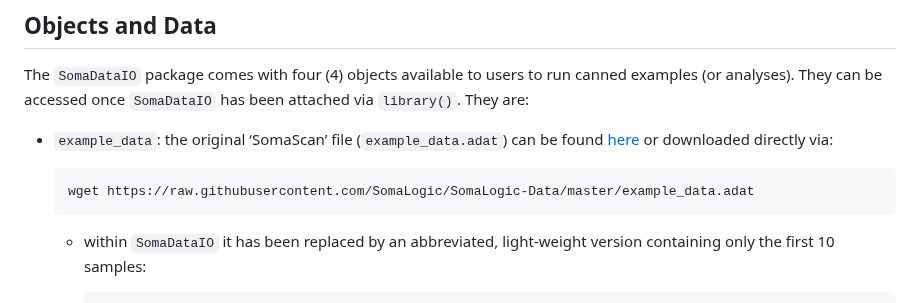
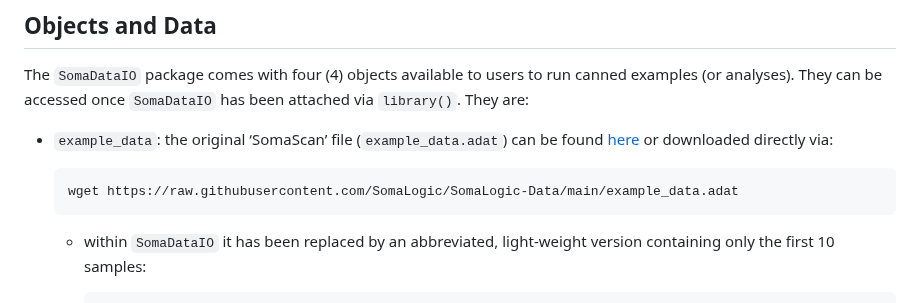
Before and after one commit to SomaLogic/SomaDataIO, a Markdown page: README.md, the part around the change. GitHub-like rendering.

Commit message:
Re-build README.Rmd

````diff
--- a/README.md
+++ b/README.md
@@ -142,7 +142,7 @@ to run canned examples (or analyses). They can be accessed once
   downloaded directly via:
 
   ``` bash
-  wget https://raw.githubusercontent.com/SomaLogic/SomaLogic-Data/master/example_data.adat
+  wget https://raw.githubusercontent.com/SomaLogic/SomaLogic-Data/main/example_data.adat
   ```
 
   - within `SomaDataIO` it has been replaced by an abbreviated,
````
